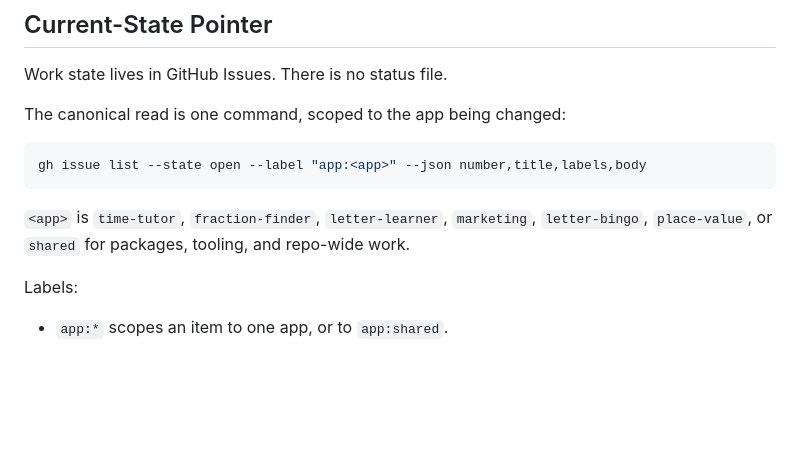
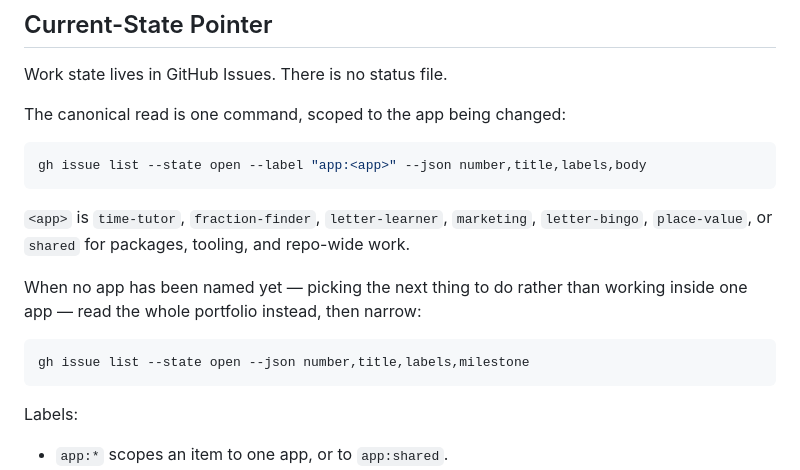
Before and after one commit to kraigstrong/BrightBench, a Markdown page: AGENTS.md, the part around the change. Drawn GitHub-style; blank space fills up the shorter version.

Commit message:
Document the portfolio-wide read for when no app is named
Re-reading AGENTS.md as a fresh agent surfaced a gap: every documented
read required already knowing which app was in play, so an agent asked to
pick the next thing had nowhere to start.

Adds the unscoped read alongside the per-app one. Verified against the
live repository before being written down.

Refs #18

Co-Authored-By: Claude Opus 5 <noreply@anthropic.com>

````diff
--- a/AGENTS.md
+++ b/AGENTS.md
@@ -31,6 +31,13 @@ gh issue list --state open --label "app:<app>" --json number,title,labels,body
 `<app>` is `time-tutor`, `fraction-finder`, `letter-learner`, `marketing`,
 `letter-bingo`, `place-value`, or `shared` for packages, tooling, and repo-wide
 work.
+
+When no app has been named yet — picking the next thing to do rather than
+working inside one app — read the whole portfolio instead, then narrow:
+
+```sh
+gh issue list --state open --json number,title,labels,milestone
+```
 
 Labels:
 
````
